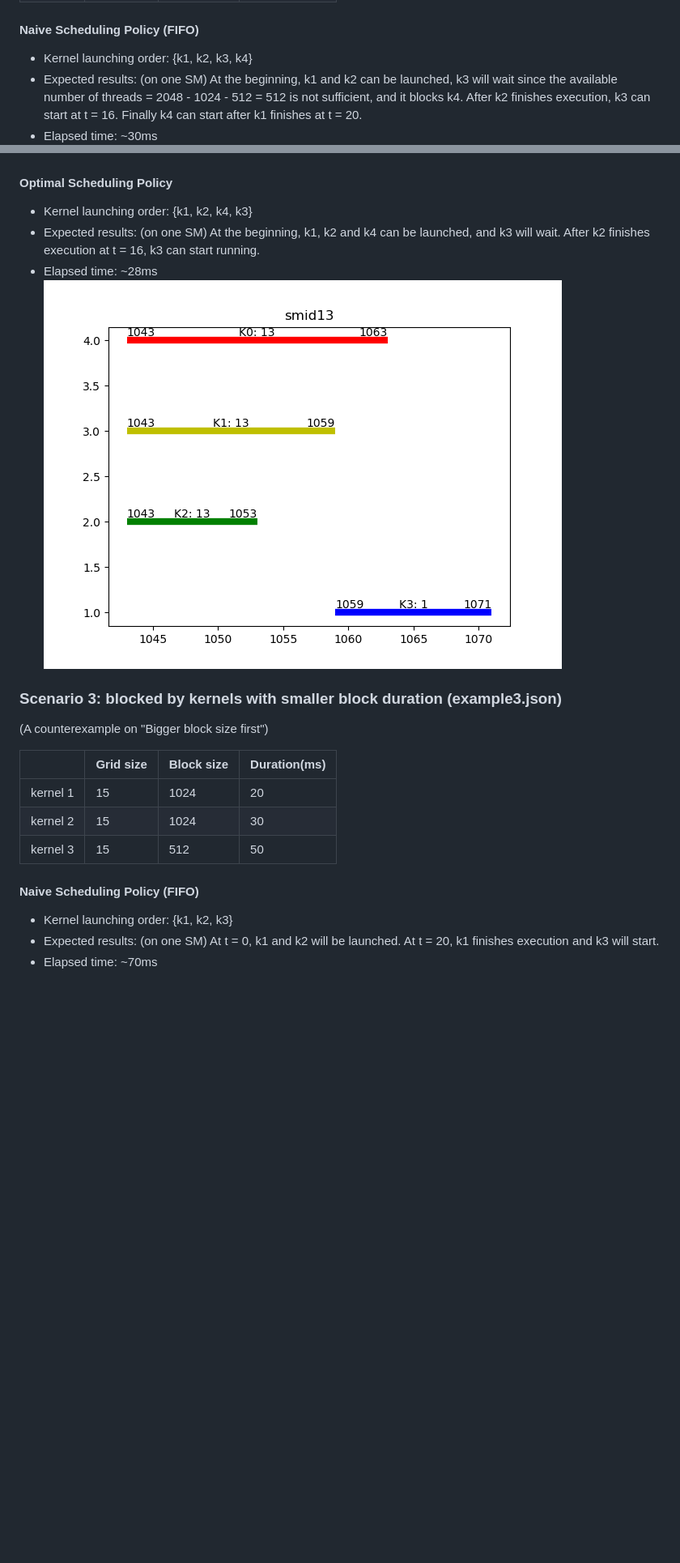
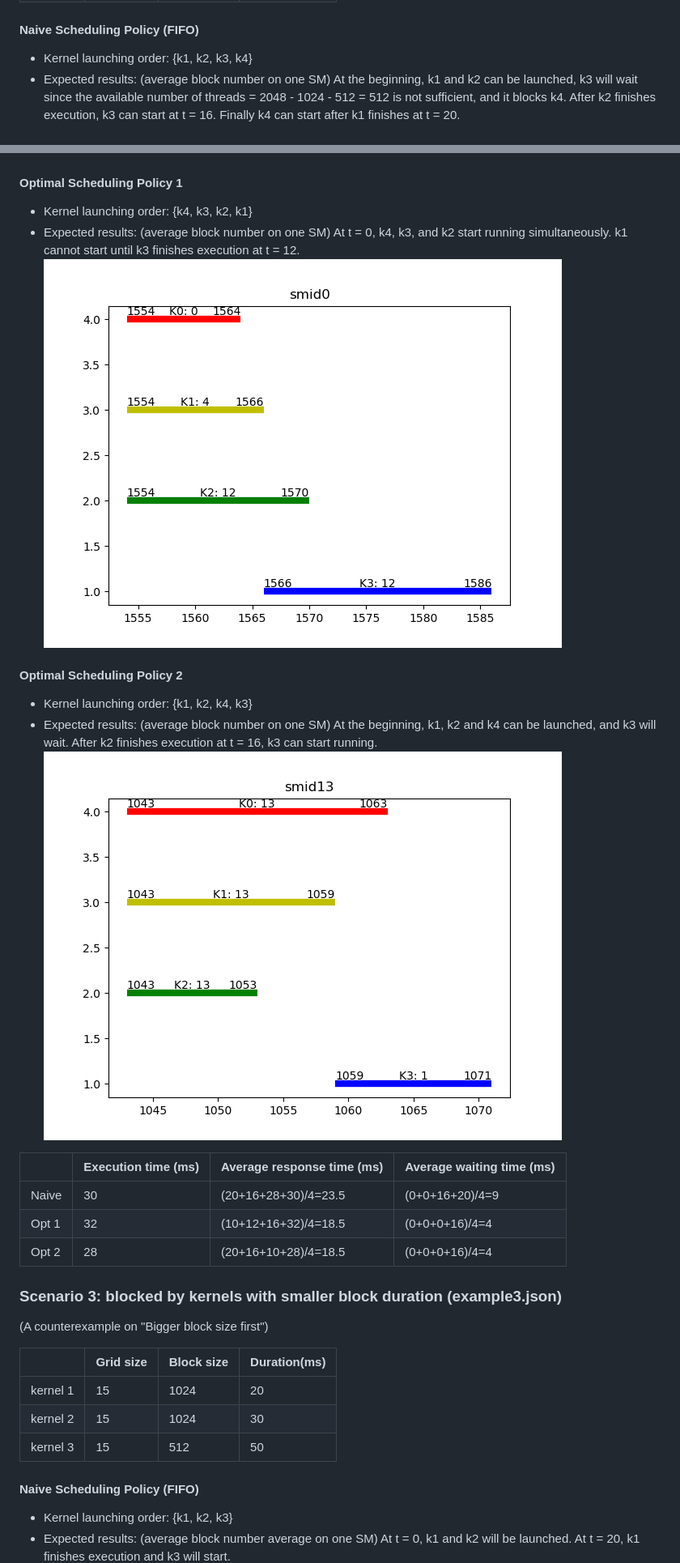
Before and after one commit to yidiwang21/ee217, a Markdown page: final_project/README.md, 2 parts joined by grey strips. Shown at 81% size. GitHub-like rendering; pictures changed too: final_project/figs/example2_opt1.png (added); blank space fills up the shorter version.

```diff
--- a/final_project/README.md
+++ b/final_project/README.md
@@ -82,17 +113,26 @@ At t = 20, all of the blocks which started at t = 0 finishes. There are sufficie
 
 #### Naive Scheduling Policy (FIFO)
 * Kernel launching order: {k1, k2, k3, k4}
-* Expected results: (on one SM)
-At the beginning, k1 and k2 can be launched, k3 will wait since the available number of threads = 2048 - 1024 - 512 = 512 is not sufficient, and it blocks k4. After k2 finishes execution, k3 can start at t = 16. Finally k4 can start after k1 finishes at t = 20.
-* Elapsed time: ~30ms </br>
+* Expected results: (average block number on one SM)
+At the beginning, k1 and k2 can be launched, k3 will wait since the available number of threads = 2048 - 1024 - 512 = 512 is not sufficient, and it blocks k4. After k2 finishes execution, k3 can start at t = 16. Finally k4 can start after k1 finishes at t = 20. </br>
 ![example2_naive](https://github.com/yidiwang21/ee217/blob/master/final_project/figs/example2_naive.png?raw=true)
 
-#### Optimal Scheduling Policy
+#### Optimal Scheduling Policy 1
+* Kernel launching order: {k4, k3, k2, k1}
+* Expected results: (average block number on one SM) At t = 0, k4, k3, and k2 start running simultaneously. k1 cannot start until k3 finishes execution at t = 12. </br>
+![example2_opt1](https://github.com/yidiwang21/ee217/blob/master/final_project/figs/example2_opt1.png?raw=true)
+
+#### Optimal Scheduling Policy 2
 * Kernel launching order: {k1, k2, k4, k3}
-* Expected results: (on one SM)
-At the beginning, k1, k2 and k4 can be launched, and k3 will wait. After k2 finishes execution at t = 16, k3 can start running.
-* Elapsed time: ~28ms </br>
-![example2_opt](https://github.com/yidiwang21/ee217/blob/master/final_project/figs/example2_opt.png?raw=true)
+* Expected results: (average block number on one SM)
+At the beginning, k1, k2 and k4 can be launched, and k3 will wait. After k2 finishes execution at t = 16, k3 can start running. </br>
+![example2_opt2](https://github.com/yidiwang21/ee217/blob/master/final_project/figs/example2_opt.png?raw=true)
+
+|         | Execution time (ms) | Average response time (ms) | Average waiting time (ms) |
+|---------|---------------------|----------------------------|---------------------------|
+| Naive   | 30                  | (20+16+28+30)/4=23.5       | (0+0+16+20)/4=9           |
+| Opt 1   | 32                  | (10+12+16+32)/4=18.5       | (0+0+0+16)/4=4            |
+| Opt 2   | 28                  | (20+16+10+28)/4=18.5       | (0+0+0+16)/4=4            |
 
 ### Scenario 3: blocked by kernels with smaller block duration (example3.json)
 (A counterexample on "Bigger block size first")
@@ -105,8 +145,7 @@ At the beginning, k1, k2 and k4 can be launched, and k3 will wait. After k2 fini
 
 #### Naive Scheduling Policy (FIFO)
 * Kernel launching order: {k1, k2, k3}
-* Expected results: (on one SM)
+* Expected results: (average block number average on one SM)
 At t = 0, k1 and k2 will be launched. At t = 20, k1 finishes execution and k3 will start.
-* Elapsed time: ~70ms </br>
 ![example3_naive](https://github.com/yidiwang21/ee217/blob/master/final_project/figs/example3_naive.png?raw=true)
 
```
Also changed, not shown: other parts of final_project/README.md (+66 -23 lines), final_project/figs/timeline_policy2.png (added), 3 other files.
